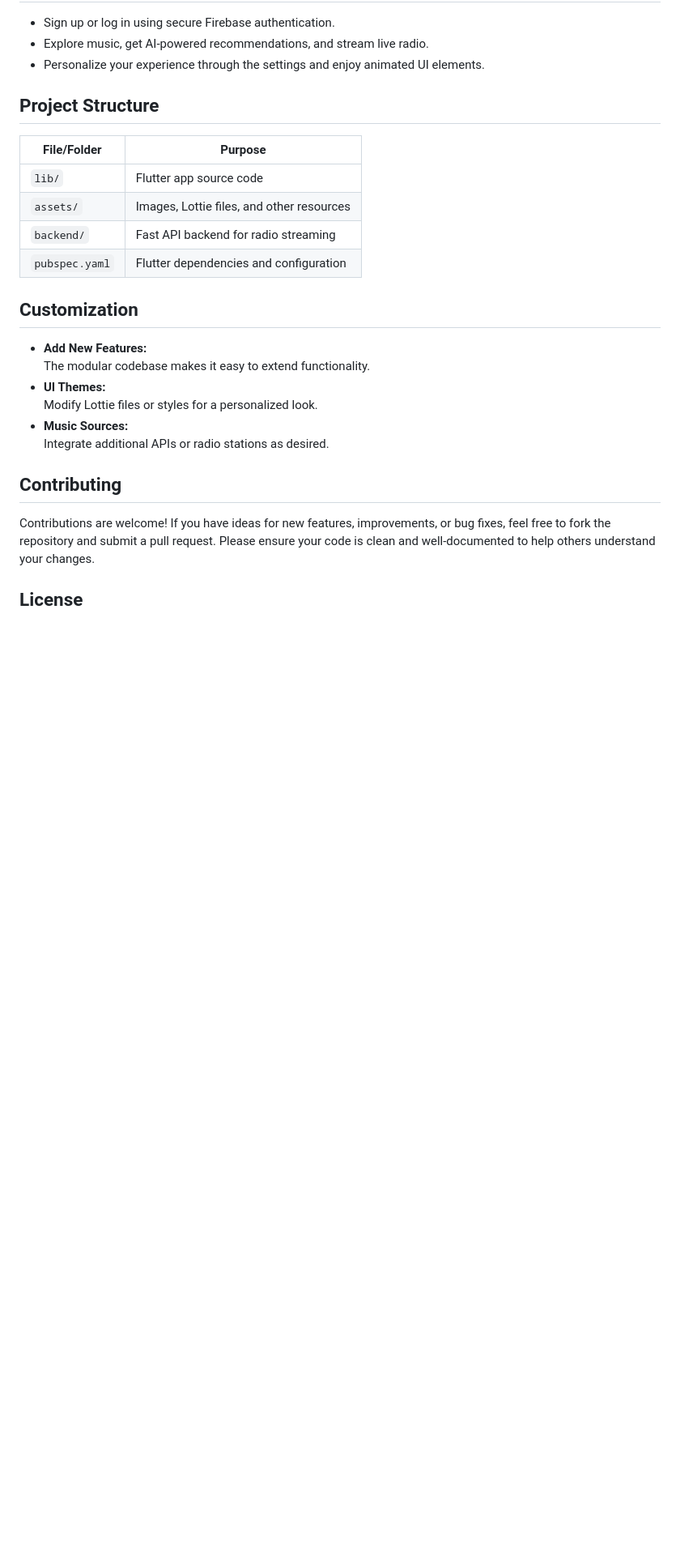
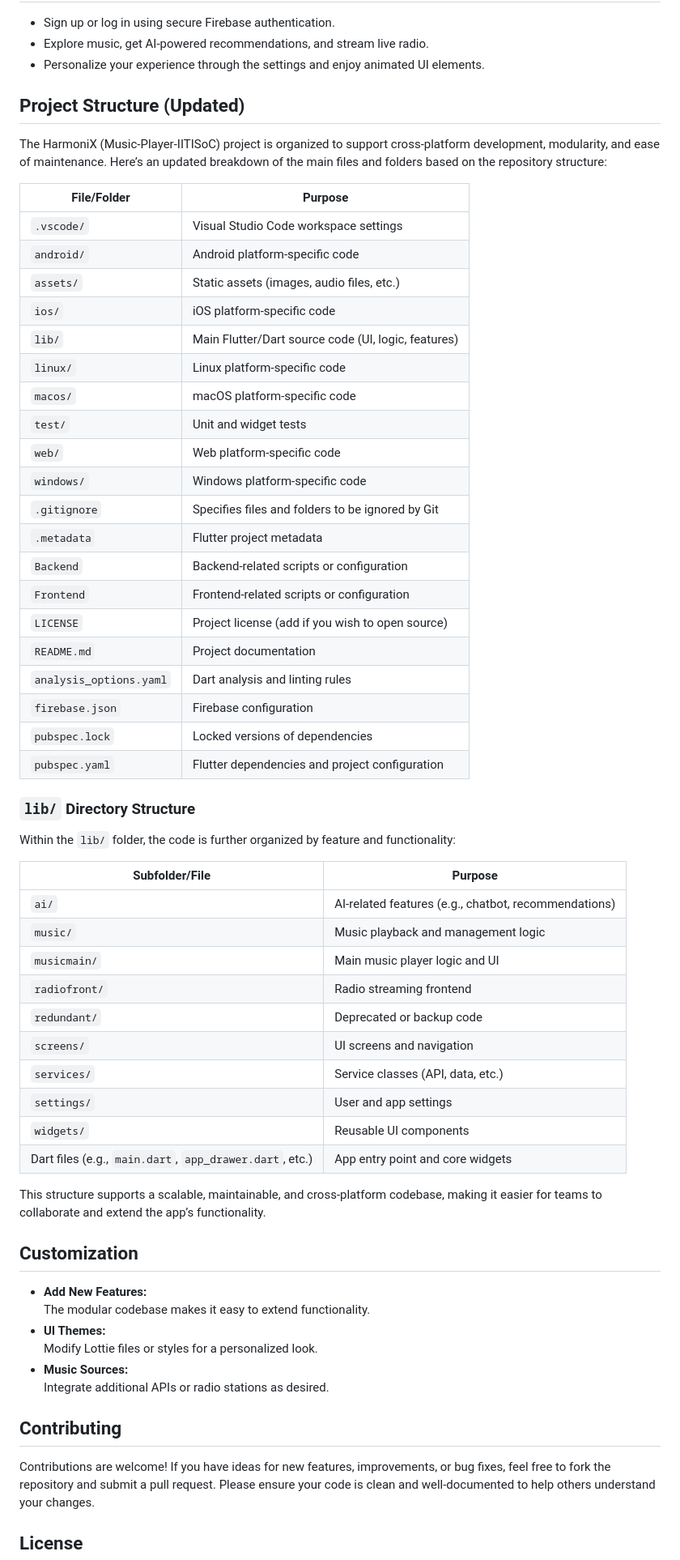
Before and after one commit to vasavjain1267/Music-Player-IITISoC, a Markdown page: README.md, the part around the change. Shown: that part at 81% size. Rendered like a GitHub page; blank space fills up the shorter version.

```diff
--- a/README.md
+++ b/README.md
@@ -88,14 +88,51 @@ Working alongside talented teammates Aryan Kumar, Yochana Mythri Gangyada, and V
 - Explore music, get AI-powered recommendations, and stream live radio.
 - Personalize your experience through the settings and enjoy animated UI elements.
 
-## Project Structure
+## Project Structure (Updated)
 
-| File/Folder      | Purpose                                      |
-|------------------|----------------------------------------------|
-| `lib/`           | Flutter app source code                      |
-| `assets/`        | Images, Lottie files, and other resources    |
-| `backend/`       | Fast API backend for radio streaming         |
-| `pubspec.yaml`   | Flutter dependencies and configuration       |
+The HarmoniX (Music-Player-IITISoC) project is organized to support cross-platform development, modularity, and ease of maintenance. Here’s an updated breakdown of the main files and folders based on the repository structure:
+
+| File/Folder         | Purpose                                                        |
+|---------------------|----------------------------------------------------------------|
+| `.vscode/`          | Visual Studio Code workspace settings                          |
+| `android/`          | Android platform-specific code                                 |
+| `assets/`           | Static assets (images, audio files, etc.)                      |
+| `ios/`              | iOS platform-specific code                                     |
+| `lib/`              | Main Flutter/Dart source code (UI, logic, features)            |
+| `linux/`            | Linux platform-specific code                                   |
+| `macos/`            | macOS platform-specific code                                   |
+| `test/`             | Unit and widget tests                                          |
+| `web/`              | Web platform-specific code                                     |
+| `windows/`          | Windows platform-specific code                                 |
+| `.gitignore`        | Specifies files and folders to be ignored by Git               |
+| `.metadata`         | Flutter project metadata                                       |
+| `Backend`           | Backend-related scripts or configuration                       |
+| `Frontend`          | Frontend-related scripts or configuration                      |
+| `LICENSE`           | Project license (add if you wish to open source)               |
+| `README.md`         | Project documentation                                          |
+| `analysis_options.yaml` | Dart analysis and linting rules                           |
+| `firebase.json`     | Firebase configuration                                         |
+| `pubspec.lock`      | Locked versions of dependencies                                |
+| `pubspec.yaml`      | Flutter dependencies and project configuration                 |
+
+### `lib/` Directory Structure
+
+Within the `lib/` folder, the code is further organized by feature and functionality:
+
+| Subfolder/File            | Purpose                                               |
+|---------------------------|------------------------------------------------------|
+| `ai/`                     | AI-related features (e.g., chatbot, recommendations) |
+| `music/`                  | Music playback and management logic                  |
+| `musicmain/`              | Main music player logic and UI                       |
+| `radiofront/`             | Radio streaming frontend                             |
+| `redundant/`              | Deprecated or backup code                            |
+| `screens/`                | UI screens and navigation                            |
+| `services/`               | Service classes (API, data, etc.)                    |
+| `settings/`               | User and app settings                                |
+| `widgets/`                | Reusable UI components                               |
+| Dart files (e.g., `main.dart`, `app_drawer.dart`, etc.) | App entry point and core widgets |
+
+This structure supports a scalable, maintainable, and cross-platform codebase, making it easier for teams to collaborate and extend the app’s functionality.
 
 ## Customization
 
```
